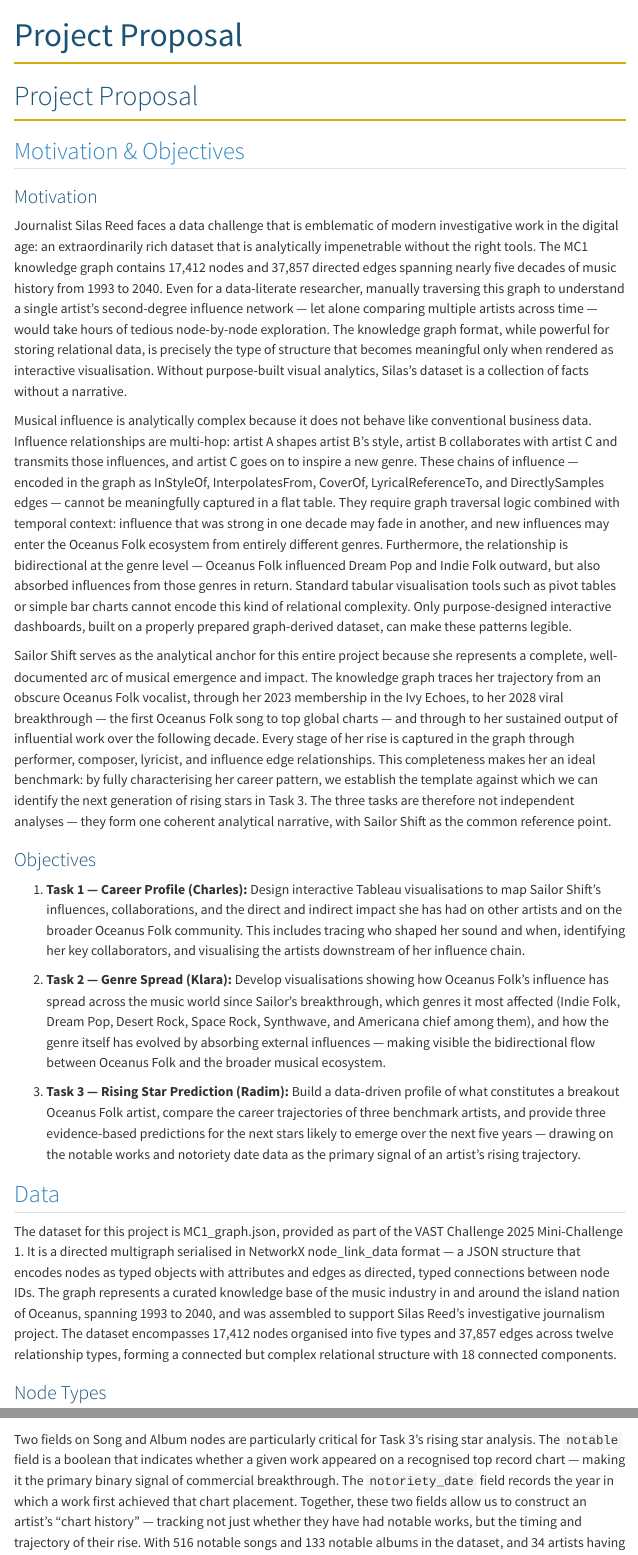
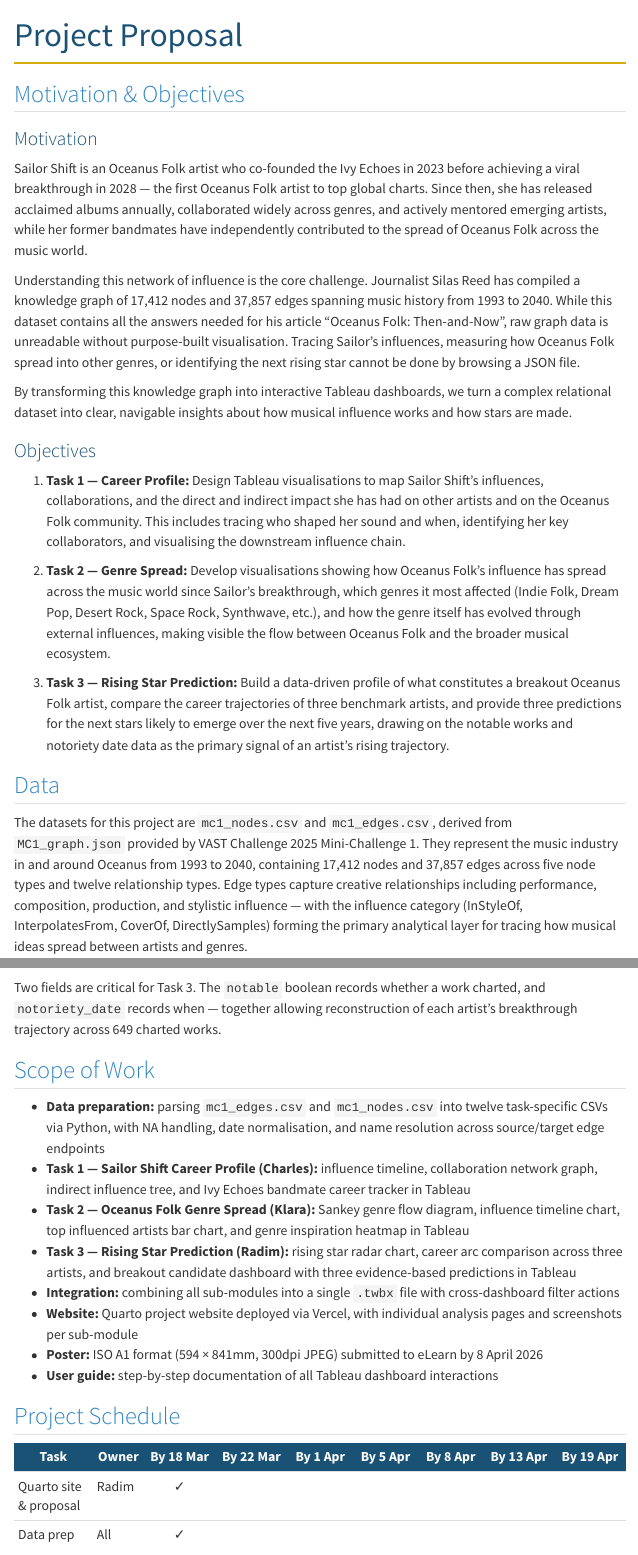
Before and after one commit to radim225/IS428-oceanus-folk, a Quarto document (proposal.qmd): the page in a window 1100 px wide, from its top, and a second part further down, joined at a grey line. Rendered offline with R 4.5, knitr and Pandoc in place of Quarto, with nearby package versions; menus at the side of the page are left out.

```diff
--- a/proposal.qmd
+++ b/proposal.qmd
@@ -2,29 +2,45 @@
 title: "Project Proposal"
 ---
 
-# Project Proposal
-
 ## Motivation & Objectives
 
 ### Motivation
+Sailor Shift is an Oceanus Folk artist who co-founded the Ivy Echoes
+in 2023 before achieving a viral breakthrough in 2028 — the first
+Oceanus Folk artist to top global charts. Since then, she has released
+acclaimed albums annually, collaborated widely across genres, and
+actively mentored emerging artists, while her former bandmates have
+independently contributed to the spread of Oceanus Folk across the
+music world.
 
-Journalist Silas Reed faces a data challenge that is emblematic of modern investigative work in the digital age: an extraordinarily rich dataset that is analytically impenetrable without the right tools. The MC1 knowledge graph contains 17,412 nodes and 37,857 directed edges spanning nearly five decades of music history from 1993 to 2040. Even for a data-literate researcher, manually traversing this graph to understand a single artist's second-degree influence network — let alone comparing multiple artists across time — would take hours of tedious node-by-node exploration. The knowledge graph format, while powerful for storing relational data, is precisely the type of structure that becomes meaningful only when rendered as interactive visualisation. Without purpose-built visual analytics, Silas's dataset is a collection of facts without a narrative.
+Understanding this network of influence is the core challenge. Journalist Silas Reed has compiled a knowledge graph of 17,412 nodes and 37,857 edges spanning music history from 1993 to 2040. While this dataset contains all the answers needed for his article "Oceanus Folk: Then-and-Now", raw graph data is unreadable without purpose-built visualisation. Tracing Sailor's influences, measuring how Oceanus Folk spread into other genres, or identifying the next rising star cannot be done by browsing a JSON file.
 
-Musical influence is analytically complex because it does not behave like conventional business data. Influence relationships are multi-hop: artist A shapes artist B's style, artist B collaborates with artist C and transmits those influences, and artist C goes on to inspire a new genre. These chains of influence — encoded in the graph as InStyleOf, InterpolatesFrom, CoverOf, LyricalReferenceTo, and DirectlySamples edges — cannot be meaningfully captured in a flat table. They require graph traversal logic combined with temporal context: influence that was strong in one decade may fade in another, and new influences may enter the Oceanus Folk ecosystem from entirely different genres. Furthermore, the relationship is bidirectional at the genre level — Oceanus Folk influenced Dream Pop and Indie Folk outward, but also absorbed influences from those genres in return. Standard tabular visualisation tools such as pivot tables or simple bar charts cannot encode this kind of relational complexity. Only purpose-designed interactive dashboards, built on a properly prepared graph-derived dataset, can make these patterns legible.
+By transforming this knowledge graph into interactive Tableau dashboards, we turn a complex relational dataset into clear, navigable insights about how musical influence works and how stars are made.
 
-Sailor Shift serves as the analytical anchor for this entire project because she represents a complete, well-documented arc of musical emergence and impact. The knowledge graph traces her trajectory from an obscure Oceanus Folk vocalist, through her 2023 membership in the Ivy Echoes, to her 2028 viral breakthrough — the first Oceanus Folk song to top global charts — and through to her sustained output of influential work over the following decade. Every stage of her rise is captured in the graph through performer, composer, lyricist, and influence edge relationships. This completeness makes her an ideal benchmark: by fully characterising her career pattern, we establish the template against which we can identify the next generation of rising stars in Task 3. The three tasks are therefore not independent analyses — they form one coherent analytical narrative, with Sailor Shift as the common reference point.
 
 ### Objectives
 
-1. **Task 1 — Career Profile (Charles):** Design interactive Tableau visualisations to map Sailor Shift's influences, collaborations, and the direct and indirect impact she has had on other artists and on the broader Oceanus Folk community. This includes tracing who shaped her sound and when, identifying her key collaborators, and visualising the artists downstream of her influence chain.
+1. **Task 1 — Career Profile:** Design Tableau visualisations to map Sailor Shift's influences, collaborations, and the direct and indirect impact she has had on other artists and on the Oceanus Folk community. This includes tracing who shaped her sound and when, identifying her key collaborators, and visualising the downstream influence chain.
 
-2. **Task 2 — Genre Spread (Klara):** Develop visualisations showing how Oceanus Folk's influence has spread across the music world since Sailor's breakthrough, which genres it most affected (Indie Folk, Dream Pop, Desert Rock, Space Rock, Synthwave, and Americana chief among them), and how the genre itself has evolved by absorbing external influences — making visible the bidirectional flow between Oceanus Folk and the broader musical ecosystem.
+2. **Task 2 — Genre Spread:** Develop visualisations showing how Oceanus Folk's influence has spread across the music world since Sailor's breakthrough, which genres it most affected (Indie Folk, Dream Pop, Desert Rock, Space Rock, Synthwave, etc.), and how the genre itself has evolved through external influences, making visible the flow between Oceanus Folk and the broader musical ecosystem.
 
-3. **Task 3 — Rising Star Prediction (Radim):** Build a data-driven profile of what constitutes a breakout Oceanus Folk artist, compare the career trajectories of three benchmark artists, and provide three evidence-based predictions for the next stars likely to emerge over the next five years — drawing on the notable works and notoriety date data as the primary signal of an artist's rising trajectory.
+3. **Task 3 — Rising Star Prediction:** Build a data-driven profile of what constitutes a breakout Oceanus Folk artist, compare the career trajectories of three benchmark artists, and provide three predictions for the next stars likely to emerge over the next five years, drawing on the notable works and notoriety date data as the primary signal of an artist's rising trajectory.
 
 ## Data
 
-The dataset for this project is MC1_graph.json, provided as part of the VAST Challenge 2025 Mini-Challenge 1. It is a directed multigraph serialised in NetworkX node_link_data format — a JSON structure that encodes nodes as typed objects with attributes and edges as directed, typed connections between node IDs. The graph represents a curated knowledge base of the music industry in and around the island nation of Oceanus, spanning 1993 to 2040, and was assembled to support Silas Reed's investigative journalism project. The dataset encompasses 17,412 nodes organised into five types and 37,857 edges across twelve relationship types, forming a connected but complex relational structure with 18 connected components.
+The datasets for this project are `mc1_nodes.csv` and `mc1_edges.csv`,
+derived from `MC1_graph.json` provided by VAST Challenge 2025
+Mini-Challenge 1. They represent the music industry in and around
+Oceanus from 1993 to 2040, containing 17,412 nodes and 37,857 edges
+across five node types and twelve relationship types. Edge types capture
+creative relationships including performance, composition, production,
+and stylistic influence — with the influence category (InStyleOf,
+InterpolatesFrom, CoverOf, DirectlySamples) forming the primary
+analytical layer for tracing how musical ideas spread between artists
+and genres.
 
-### Node Types
+Two fields are critical for Task 3. The `notable` boolean records
+whether a work charted, and `notoriety_date` records when — together
+allowing reconstruction of each artist's breakthrough trajectory across
+649 charted works.
 
@@ -58,4 +48,23 @@
-Two fields on Song and Album nodes are particularly critical for Task 3's rising star analysis. The `notable` field is a boolean that indicates whether a given work appeared on a recognised top record chart — making it the primary binary signal of commercial breakthrough. The `notoriety_date` field records the year in which a work first achieved that chart placement. Together, these two fields allow us to construct an artist's "chart history" — tracking not just whether they have had notable works, but the timing and trajectory of their rise. With 516 notable songs and 133 notable albums in the dataset, and 34 artists having three or more notable works, these fields provide the quantitative foundation for comparing breakout trajectories and identifying the most plausible candidates for future stardom.
 
 ## Scope of Work
 
+- **Data preparation:** parsing `mc1_edges.csv` and `mc1_nodes.csv` into twelve task-specific CSVs via Python, with NA handling, date normalisation, and name
+  resolution across source/target edge endpoints
+- **Task 1 — Sailor Shift Career Profile (Charles):** influence timeline,
+  collaboration network graph, indirect influence tree, and Ivy Echoes
+  bandmate career tracker in Tableau
+- **Task 2 — Oceanus Folk Genre Spread (Klara):** Sankey genre flow
+  diagram, influence timeline chart, top influenced artists bar chart,
+  and genre inspiration heatmap in Tableau
+- **Task 3 — Rising Star Prediction (Radim):** rising star radar chart,
+  career arc comparison across three artists, and breakout candidate
+  dashboard with three evidence-based predictions in Tableau
+- **Integration:** combining all sub-modules into a single `.twbx` file
+  with cross-dashboard filter actions
+- **Website:** Quarto project website deployed via Vercel, with individual
+  analysis pages and screenshots per sub-module
+- **Poster:** ISO A1 format (594 × 841mm, 300dpi JPEG) submitted to
+  eLearn by 8 April 2026
+- **User guide:** step-by-step documentation of all Tableau dashboard
+  interactions
+
```
Also changed, not shown: index.qmd (+5 -4 lines), proposal.qmd (35 more changed lines), 3 other files.
